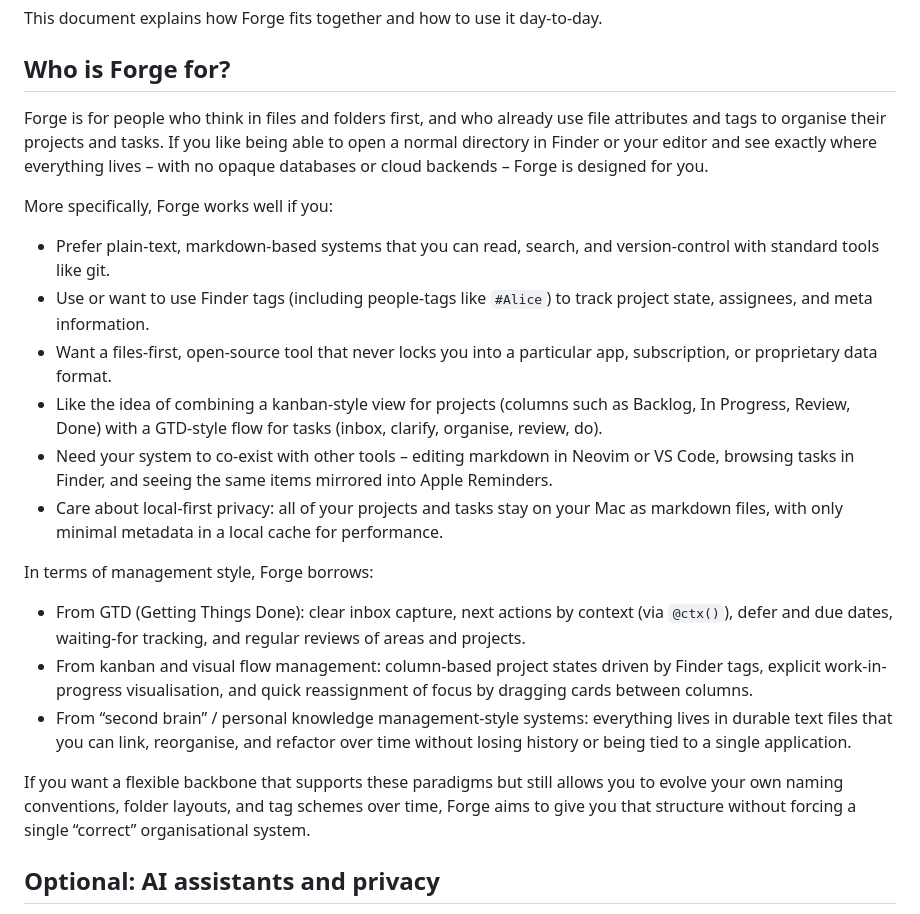
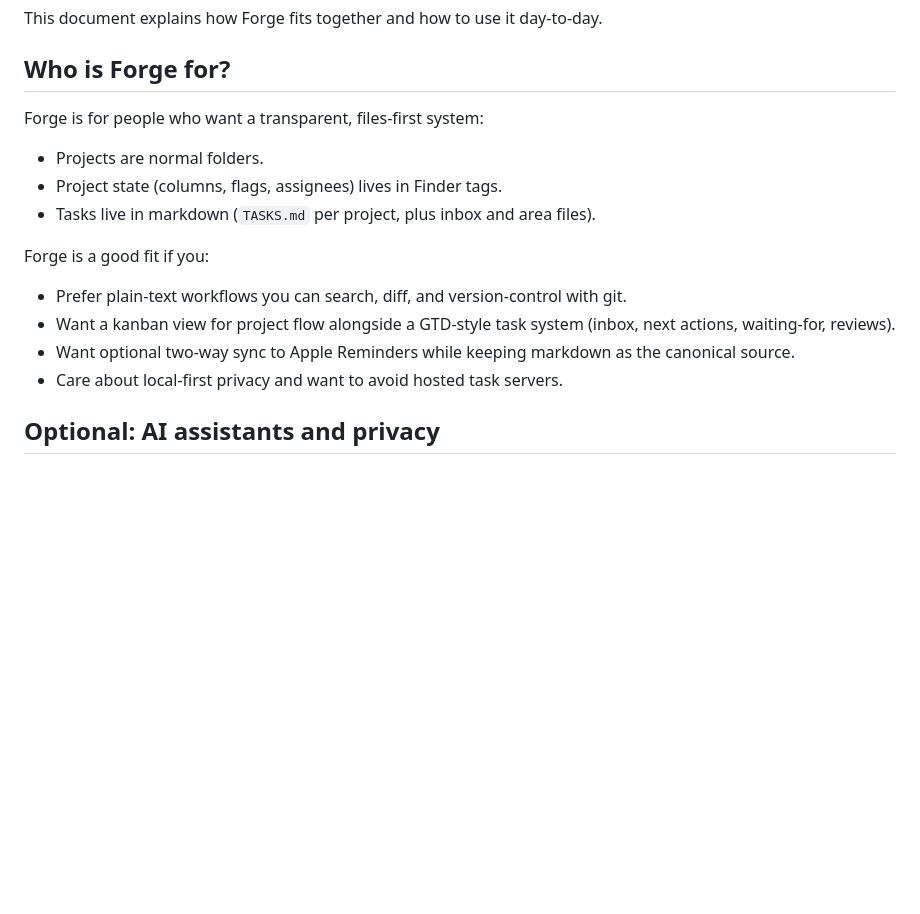
Before and after one commit to SimonAB/forge, a Markdown page: docs/forge-manual.md, the part around the change. Drawn GitHub-style; blank space fills up the shorter version.

```diff
--- a/docs/forge-manual.md
+++ b/docs/forge-manual.md
@@ -15,24 +15,18 @@ This document explains how Forge fits together and how to use it day-to-day.
 
 ## Who is Forge for?
 
-Forge is for people who think in files and folders first, and who already use file attributes and tags to organise their projects and tasks. If you like being able to open a normal directory in Finder or your editor and see exactly where everything lives – with no opaque databases or cloud backends – Forge is designed for you.
+Forge is for people who want a transparent, files-first system:
 
-More specifically, Forge works well if you:
+- Projects are normal folders.
+- Project state (columns, flags, assignees) lives in Finder tags.
+- Tasks live in markdown (`TASKS.md` per project, plus inbox and area files).
 
-- Prefer plain-text, markdown-based systems that you can read, search, and version-control with standard tools like git.
-- Use or want to use Finder tags (including people-tags like `#Alice`) to track project state, assignees, and meta information.
-- Want a files-first, open-source tool that never locks you into a particular app, subscription, or proprietary data format.
-- Like the idea of combining a kanban-style view for projects (columns such as Backlog, In Progress, Review, Done) with a GTD-style flow for tasks (inbox, clarify, organise, review, do).
-- Need your system to co-exist with other tools – editing markdown in Neovim or VS Code, browsing tasks in Finder, and seeing the same items mirrored into Apple Reminders.
-- Care about local-first privacy: all of your projects and tasks stay on your Mac as markdown files, with only minimal metadata in a local cache for performance.
+Forge is a good fit if you:
 
-In terms of management style, Forge borrows:
-
-- From GTD (Getting Things Done): clear inbox capture, next actions by context (via `@ctx()`), defer and due dates, waiting-for tracking, and regular reviews of areas and projects.
-- From kanban and visual flow management: column-based project states driven by Finder tags, explicit work-in-progress visualisation, and quick reassignment of focus by dragging cards between columns.
-- From “second brain” / personal knowledge management-style systems: everything lives in durable text files that you can link, reorganise, and refactor over time without losing history or being tied to a single application.
-
-If you want a flexible backbone that supports these paradigms but still allows you to evolve your own naming conventions, folder layouts, and tag schemes over time, Forge aims to give you that structure without forcing a single “correct” organisational system.
+- Prefer plain-text workflows you can search, diff, and version-control with git.
+- Want a kanban view for project flow alongside a GTD-style task system (inbox, next actions, waiting-for, reviews).
+- Want optional two-way sync to Apple Reminders while keeping markdown as the canonical source.
+- Care about local-first privacy and want to avoid hosted task servers.
 
 ## Optional: AI assistants and privacy
 
```
Also changed, not shown: README.md (+11 -15 lines).
